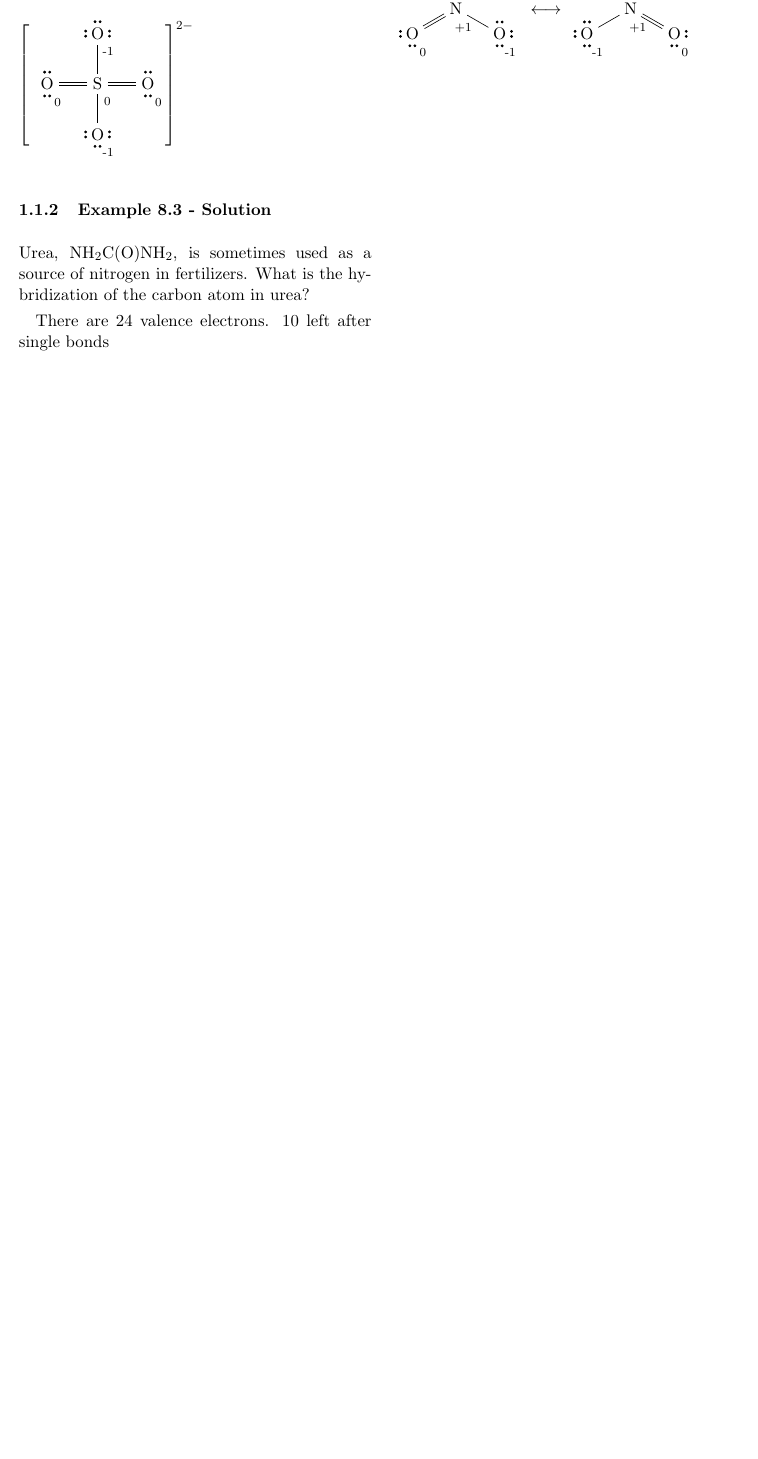
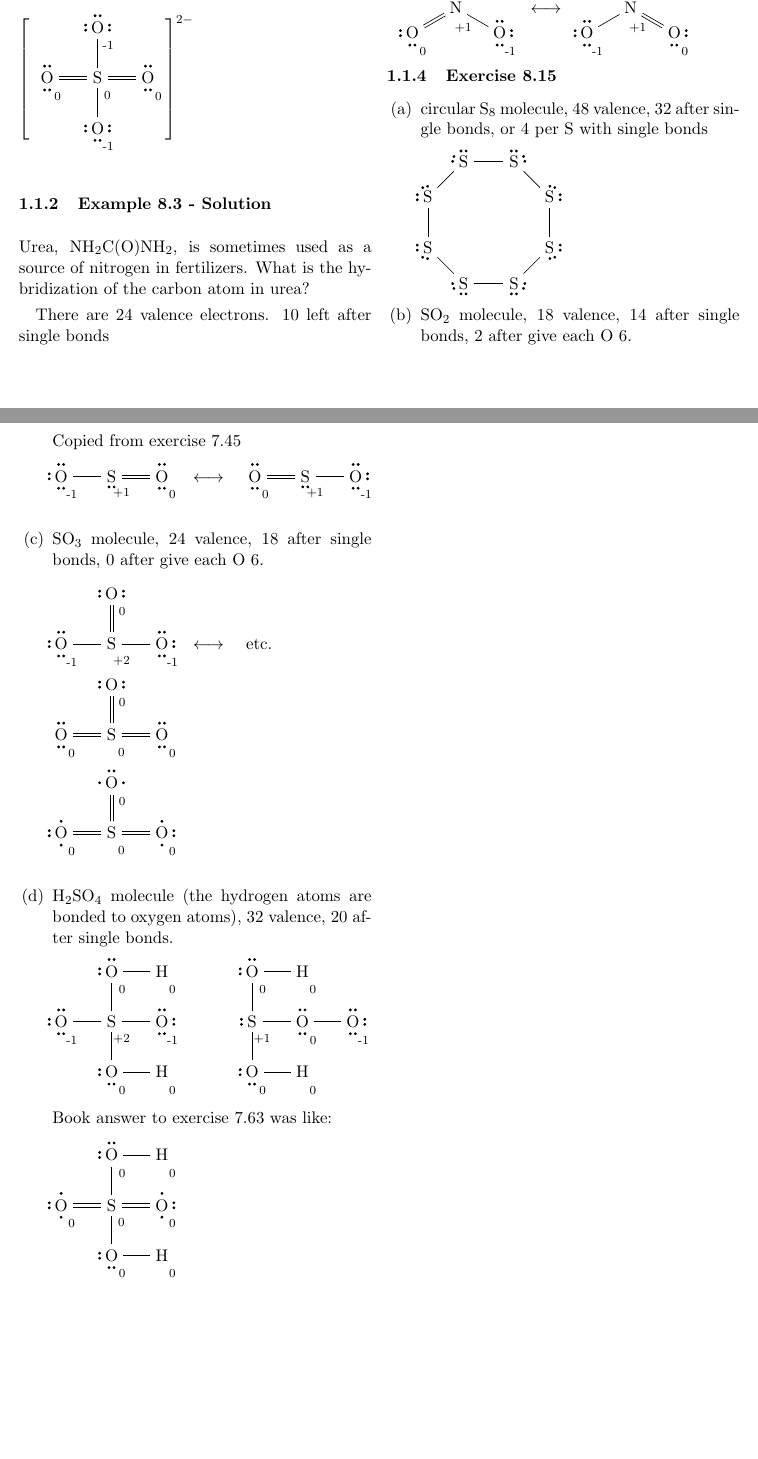
Before and after one commit to dean-e-peterson/python-misc, a LaTeX document (chem8.tex): part of the page before the commit and two parts of pages 1 and 2 of 2 after it, the two joined at a grey line, cut so that both start at the same text, the shorter picture padded with empty space. Compiled offline with pdfLaTeX.

Commit message:
OpenStax Chem2e ch 8 notebook exercise 8.13 done.

```diff
--- a/chem8.tex
+++ b/chem8.tex
@@ -83,4 +83,99 @@ So...\\
     ( =[:-30]\charge{[circle]-60:6pt=\scriptsize{0},-90=\:,0=\:}{O} )
 }
 
+\subsubsection{Exercise 8.15}
+
+\begin{enumerate}
+
+\item circular $\ce{S8}$ molecule, 48 valence, 32 after single bonds, or 4 per S with single bonds \\[2ex]
+\chemfig{
+    \charge{[circle]180=\:,-105=\:}{S}*8 (
+    - \charge{[circle]-90=\:,-165=\:}{S}
+    - \charge{[circle]-90=\:,-15=\:}{S}
+    - \charge{[circle]0=\:,-75=\:}{S}
+    - \charge{[circle]0=\:,75=\:}{S}
+    - \charge{[circle]90=\:,15=\:}{S}
+    - \charge{[circle]90=\:,165=\:}{S}
+    - \charge{[circle]180=\:,105=\:}{S}
+    -
+    )
+}
+
+
+\item $\ce{SO2}$ molecule, 18 valence, 14 after single bonds, 2 after give each O 6.\\[2ex]
+
+Copied from exercise 7.45\\[2ex]
+\chemfig{
+    \charge{[circle]-60:6pt=\scriptsize{-1},180=\:,90=\:,-90=\:}{O}
+    -\charge{[circle]-60:6pt=\scriptsize{+1},-90=\:}{S}
+    =\charge{[circle]-60:6pt=\scriptsize{0},90=\:,-90=\:}{O}
+}
+\quad $\longleftrightarrow$ \quad
+\chemfig{
+    \charge{[circle]-60:6pt=\scriptsize{0},90=\:,-90=\:}{O}
+    =\charge{[circle]-60:6pt=\scriptsize{+1},-90=\:}{S}
+    -\charge{[circle]-60:6pt=\scriptsize{-1},0=\:,90=\:,-90=\:}{O}
+}\\[1ex]
+
+\item $\ce{SO3}$ molecule, 24 valence, 18 after single bonds, 0 after give each O 6.\\[2ex]
+\chemfig{
+    \charge{[circle]-60:6pt=\scriptsize{-1},180=\:,90=\:,-90=\:}{O}
+    - \charge{[circle]-60:6pt=\scriptsize{+2}}{S}
+    ( =[:90] \charge{[circle]-60:6pt=\scriptsize{0},180=\:,0=\:}{O})
+    - \charge{[circle]-60:6pt=\scriptsize{-1},0=\:,90=\:,-90=\:}{O}
+}
+\quad $\longleftrightarrow$ \quad \text{etc.}
+\\[3ex]
+\chemfig{
+    \charge{[circle]-60:6pt=\scriptsize{0},90=\:,-90=\:}{O}
+    = \charge{[circle]-60:6pt=\scriptsize{0}}{S}
+    ( =[:90] \charge{[circle]-60:6pt=\scriptsize{0},180=\:,0=\:}{O})
+    = \charge{[circle]-60:6pt=\scriptsize{0},90=\:,-90=\:}{O}
+}
+\\[4ex]
+\chemfig{
+    \charge{[circle]-60:6pt=\scriptsize{0},180=\:,90=\.,-90=\.}{O}
+    = \charge{[circle]-60:6pt=\scriptsize{0}}{S}
+    ( =[:90] \charge{[circle]-60:6pt=\scriptsize{0},180=\.,90=\:,0=\.}{O})
+    = \charge{[circle]-60:6pt=\scriptsize{0},0=\:,90=\.,-90=\.}{O}
+}\\[1ex]
+
+\item $\ce{H2SO4}$ molecule (the hydrogen atoms are bonded to oxygen atoms),
+32 valence, 20 after single bonds.\\[2ex]
+\chemfig{
+    \charge{[circle]-60:6pt=\scriptsize{+2}}{S}
+    (-[:180]\charge{[circle]-90=\:,180=\:,90=\:,-60:6pt=\scriptsize{-1}}{O})
+    (-[:0]\charge{[circle]-90=\:,0=\:,90=\:,-60:6pt=\scriptsize{-1}}{O})
+    (-[:90]\charge{[circle]90=\:,180=\:,-60:6pt=\scriptsize{0}}{O}
+    -[:0]\charge{[circle]-60:6pt=\scriptsize{0}}{H})
+    (-[:-90]\charge{[circle]-90=\:,180=\:,-60:6pt=\scriptsize{0}}{O}
+    -[:0]\charge{[circle]-60:6pt=\scriptsize{0}}{H})
+}
+\qquad \qquad
+\chemfig{
+    \charge{[circle]180=\:,-60:6pt=\scriptsize{+1}}{S}
+    (-[:0]\charge{[circle]-90=\:,90=\:,-60:6pt=\scriptsize{0}}{O}
+    -[:0]\charge{[circle]-90=\:,0=\:,90=\:,-60:6pt=\scriptsize{-1}}{O})
+    (-[:90]\charge{[circle]90=\:,180=\:,-60:6pt=\scriptsize{0}}{O}
+    -[:0]\charge{[circle]-60:6pt=\scriptsize{0}}{H})
+    (-[:-90]\charge{[circle]-90=\:,180=\:,-60:6pt=\scriptsize{0}}{O}
+    -[:0]\charge{[circle]-60:6pt=\scriptsize{0}}{H})
+}
+\\[4ex]
+Book answer to exercise 7.63 was like:\\[3ex]
+\chemfig{
+    \charge{[circle]-60:6pt=\scriptsize{0}}{S}
+    (=[:180]\charge{[circle]-90=\.,180=\:,90=\.,-60:6pt=\scriptsize{0}}{O})
+    (=[:0]\charge{[circle]-90=\.,0=\:,90=\.,-60:6pt=\scriptsize{0}}{O})
+    (-[:90]\charge{[circle]90=\:,180=\:,-60:6pt=\scriptsize{0}}{O}
+    -[:0]\charge{[circle]-60:6pt=\scriptsize{0}}{H})
+    (-[:-90]\charge{[circle]-90=\:,180=\:,-60:6pt=\scriptsize{0}}{O}
+    -[:0]\charge{[circle]-60:6pt=\scriptsize{0}}{H})
+}
+
+
+\end{enumerate}
+
+
+
 \end{document}
```
Also changed, not shown: 3 other files.
